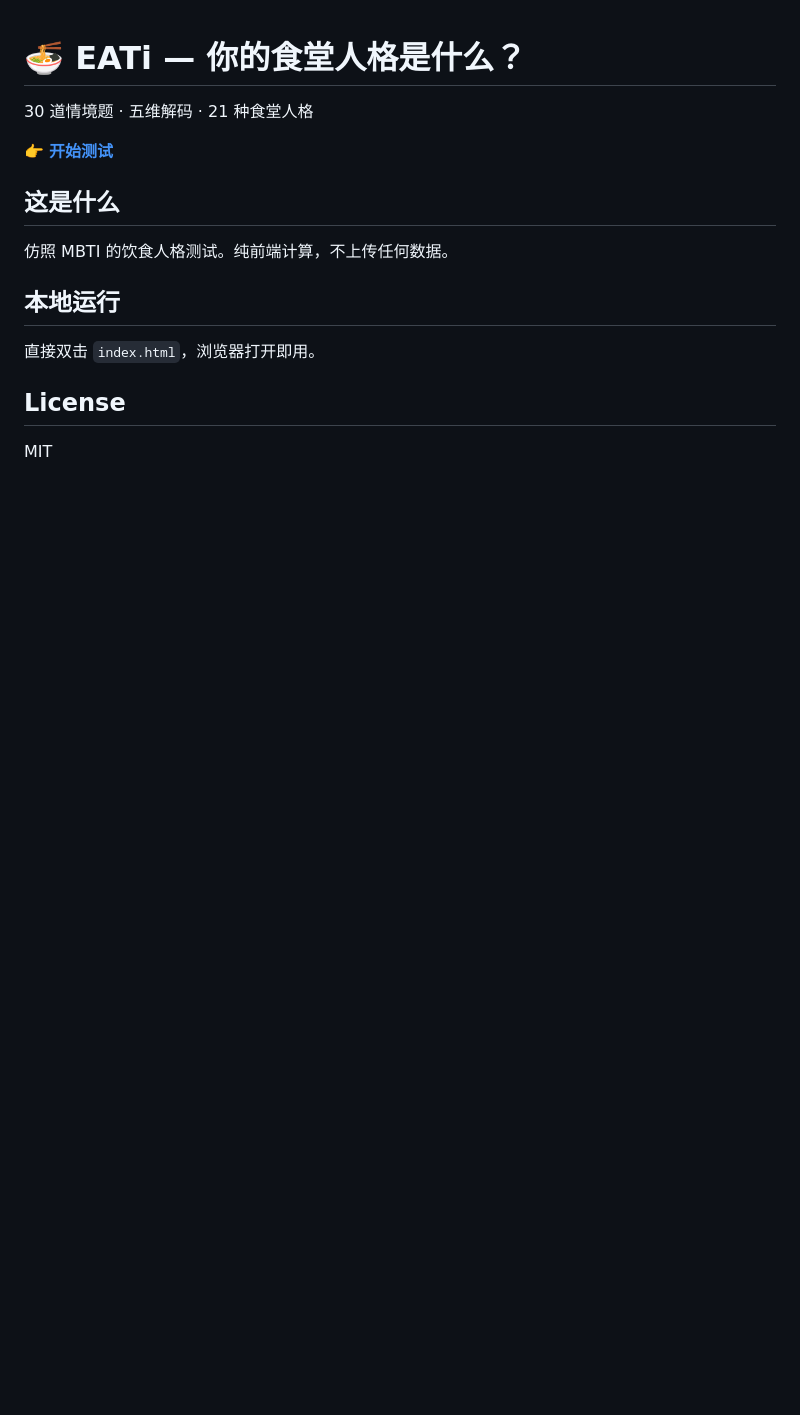
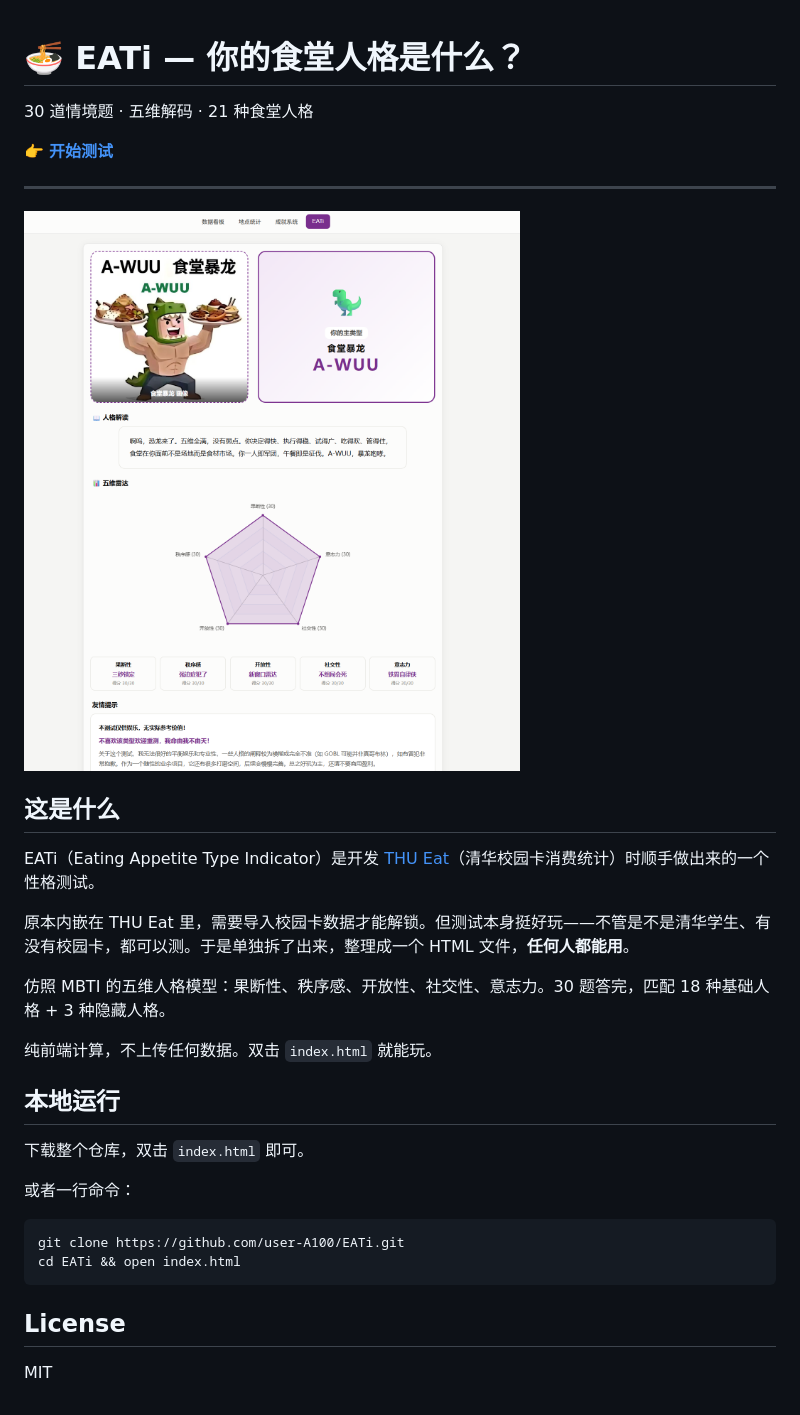
Before and after one commit to user-A100/EATi, a Markdown page: README.md, the part around the change. Rendered like a GitHub page; pictures changed too: eati-preview.png (added); blank space fills up the shorter version.

Commit message:
EATi 食堂人格测试：从 THU Eat 独立出来的五维饮食人格测评

````diff
--- a/README.md
+++ b/README.md
@@ -4,13 +4,30 @@
 
 👉 **[开始测试](https://user-A100.github.io/EATi)**
 
+---
+
+![EATi 预览](eati-preview.png)
+
 ## 这是什么
 
-仿照 MBTI 的饮食人格测试。纯前端计算，不上传任何数据。
+EATi（Eating Appetite Type Indicator）是开发 [THU Eat](https://github.com/user-A100/THU-EAT)（清华校园卡消费统计）时顺手做出来的一个性格测试。
+
+原本内嵌在 THU Eat 里，需要导入校园卡数据才能解锁。但测试本身挺好玩——不管是不是清华学生、有没有校园卡，都可以测。于是单独拆了出来，整理成一个 HTML 文件，**任何人都能用**。
+
+仿照 MBTI 的五维人格模型：果断性、秩序感、开放性、社交性、意志力。30 题答完，匹配 18 种基础人格 + 3 种隐藏人格。
+
+纯前端计算，不上传任何数据。双击 `index.html` 就能玩。
 
 ## 本地运行
 
-直接双击 `index.html`，浏览器打开即用。
+下载整个仓库，双击 `index.html` 即可。
+
+或者一行命令：
+
+```bash
+git clone https://github.com/user-A100/EATi.git
+cd EATi && open index.html
+```
 
 ## License
 
````
